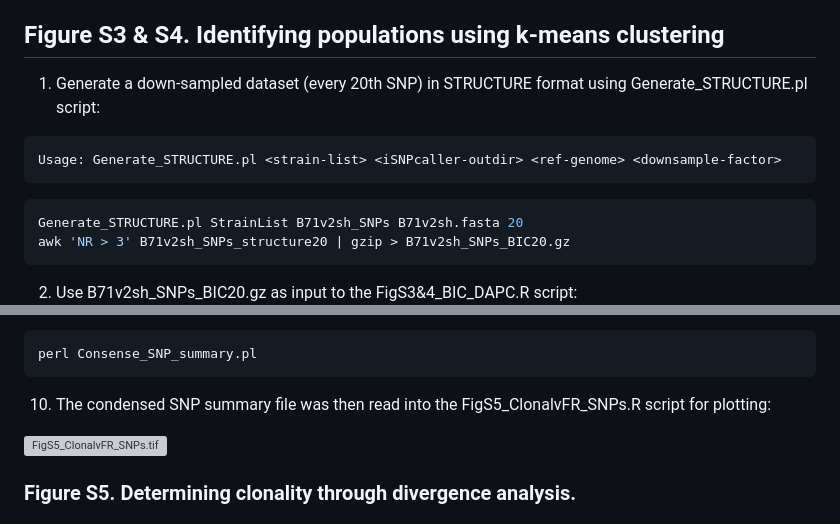
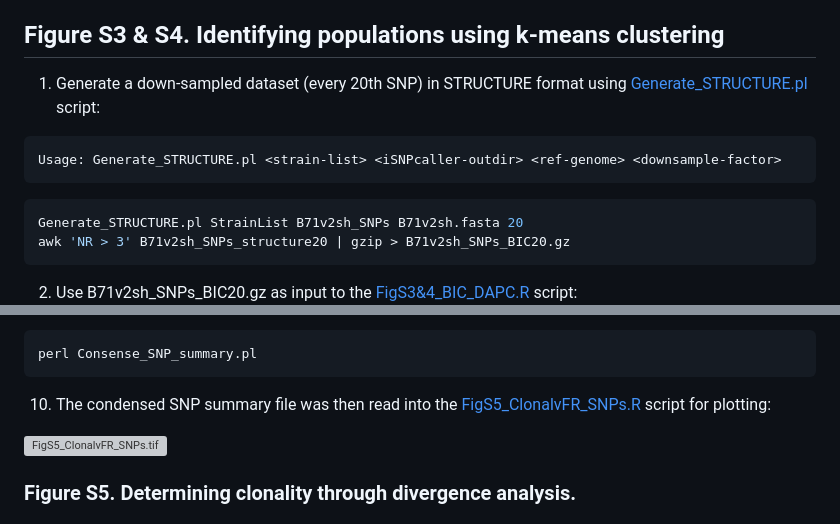
Before and after one commit to drdna/WheatBlast, a Markdown page: PhylogenomicAnalysesEtc.md, 2 parts joined by grey strips. Rendered like a GitHub page; grey boxes are pictures that could not be loaded.

````diff
--- a/PhylogenomicAnalysesEtc.md
+++ b/PhylogenomicAnalysesEtc.md
@@ -51,7 +51,7 @@ raxml -T 2 -f b -m GTRGAMMA -n support -t RAxML_bestTree.AllSeqsPops.raxml -z RA
 
 ## Figure S3 & S4. Identifying populations using k-means clustering
 
-1. Generate a down-sampled dataset (every 20th SNP) in STRUCTURE format using Generate_STRUCTURE.pl script:
+1. Generate a down-sampled dataset (every 20th SNP) in STRUCTURE format using [Generate_STRUCTURE.pl](/scripts/Generate_STRUCTURE.pl) script:
 ```bash
 Usage: Generate_STRUCTURE.pl <strain-list> <iSNPcaller-outdir> <ref-genome> <downsample-factor>
 ```
@@ -59,7 +59,7 @@ Usage: Generate_STRUCTURE.pl <strain-list> <iSNPcaller-outdir> <ref-genome> <dow
 Generate_STRUCTURE.pl StrainList B71v2sh_SNPs B71v2sh.fasta 20
 awk 'NR > 3' B71v2sh_SNPs_structure20 | gzip > B71v2sh_SNPs_BIC20.gz
 ```
-2. Use B71v2sh_SNPs_BIC20.gz as input to the FigS3&4_BIC_DAPC.R script:
+2. Use B71v2sh_SNPs_BIC20.gz as input to the [FigS3&4_BIC_DAPC.R](/scripts/FigS3&4_BIC_DAPC.R) script:
 ![FigS3_BIC1-50.png](/images/FigS3_BIC1-50.png)
 ### FigS3.Population division using discriminant analysis of principal components
 ![FigS4_DAPC10.tif](/images/FigS4_DAPC10.tif)
@@ -100,7 +100,7 @@ perl Run_SU4.pl SELFBLASTs SELFSNPs
 ```bash
 perl Consense_SNP_summary.pl
 ```
-10. The condensed SNP summary file was then read into the FigS5_ClonalvFR_SNPs.R script for plotting:
+10. The condensed SNP summary file was then read into the [FigS5_ClonalvFR_SNPs.R](/scripts/FigS5_ClonalvFR_SNPs.R) script for plotting:
 
 ![FigS5_ClonalvFR_SNPs.tif](/images/FigS5_ClonalvFR_SNPs.tif)
 ### Figure S5. Determining clonality through divergence analysis.
````
